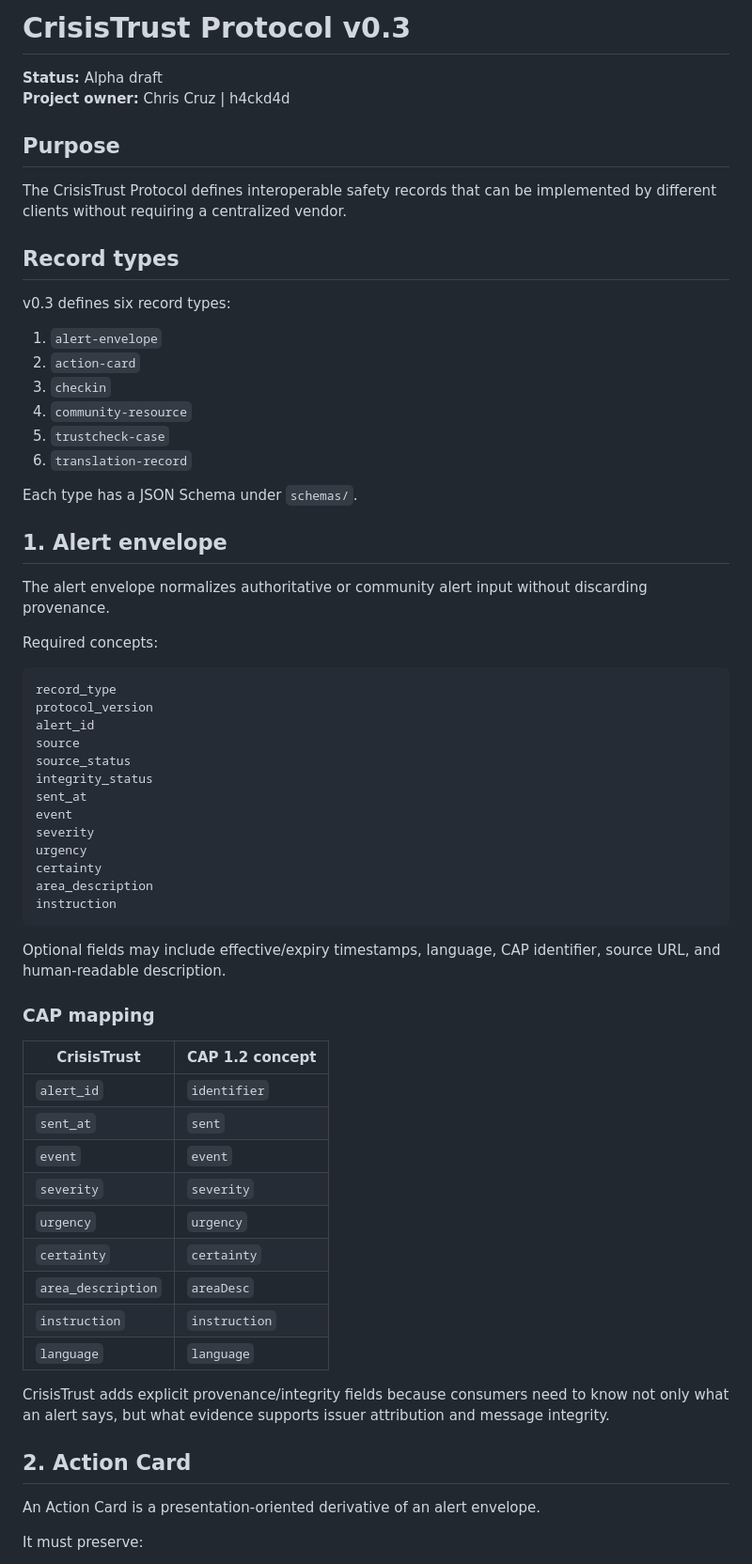
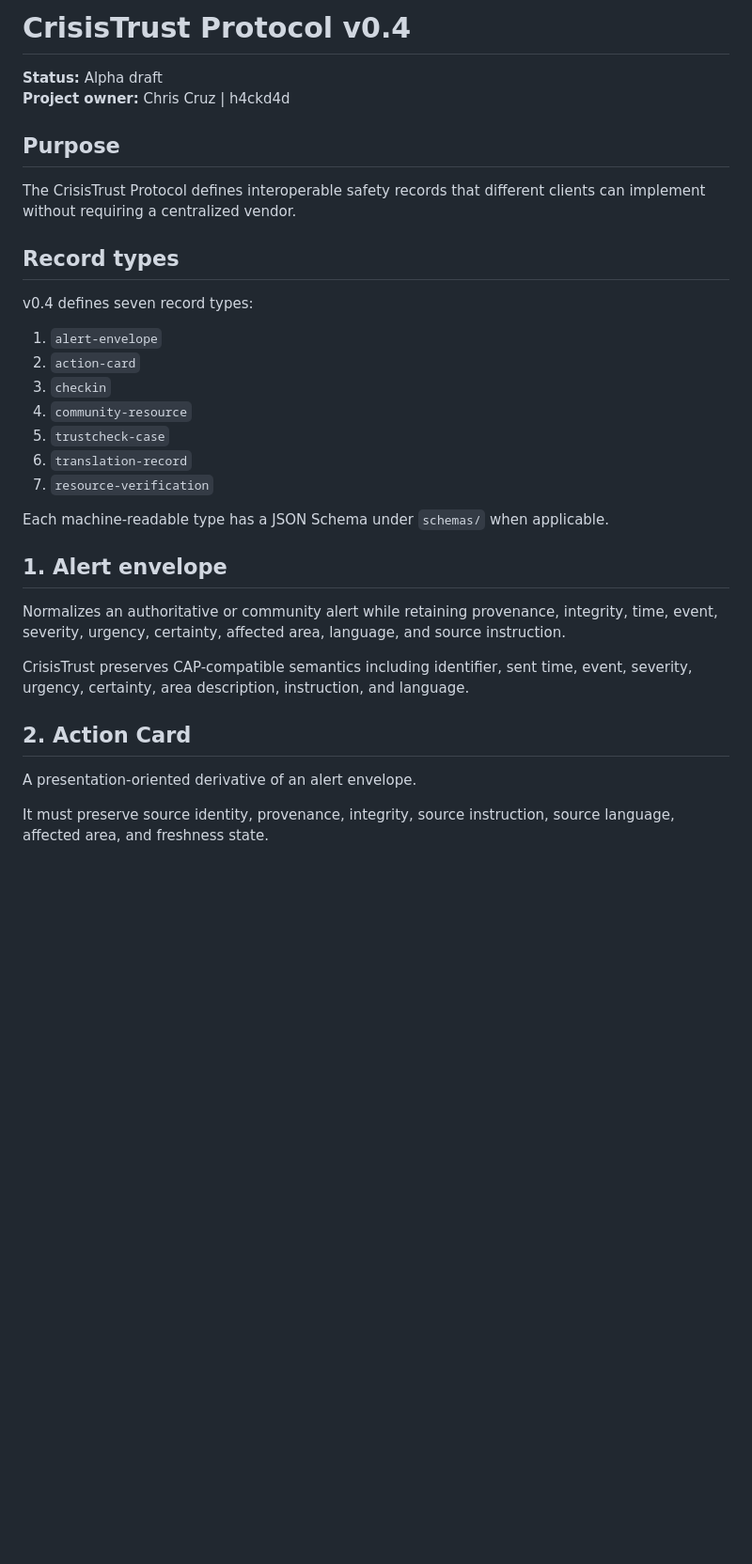
Before and after one commit to H4ckD4d/CrisisTrust, a Markdown page: docs/protocol.md, the part around one of its changes. Shown at 94% size. Rendered like a GitHub page; blank space fills up the shorter version.

````diff
--- a/docs/protocol.md
+++ b/docs/protocol.md
@@ -1,15 +1,15 @@
-# CrisisTrust Protocol v0.3
+# CrisisTrust Protocol v0.4
 
 **Status:** Alpha draft
 **Project owner:** Chris Cruz | h4ckd4d
 
 ## Purpose
 
-The CrisisTrust Protocol defines interoperable safety records that can be implemented by different clients without requiring a centralized vendor.
+The CrisisTrust Protocol defines interoperable safety records that different clients can implement without requiring a centralized vendor.
 
 ## Record types
 
-v0.3 defines six record types:
+v0.4 defines seven record types:
 
 1. `alert-envelope`
 2. `action-card`
@@ -17,52 +17,19 @@ v0.3 defines six record types:
 4. `community-resource`
 5. `trustcheck-case`
 6. `translation-record`
+7. `resource-verification`
 
-Each type has a JSON Schema under `schemas/`.
+Each machine-readable type has a JSON Schema under `schemas/` when applicable.
 
 ## 1. Alert envelope
 
-The alert envelope normalizes authoritative or community alert input without discarding provenance.
+Normalizes an authoritative or community alert while retaining provenance, integrity, time, event, severity, urgency, certainty, affected area, language, and source instruction.
 
-Required concepts:
-
-```text
-record_type
-protocol_version
-alert_id
-source
-source_status
-integrity_status
-sent_at
-event
-severity
-urgency
-certainty
-area_description
-instruction
-```
-
-Optional fields may include effective/expiry timestamps, language, CAP identifier, source URL, and human-readable description.
-
-### CAP mapping
-
-| CrisisTrust | CAP 1.2 concept |
-| --- | --- |
-| `alert_id` | `identifier` |
-| `sent_at` | `sent` |
-| `event` | `event` |
-| `severity` | `severity` |
-| `urgency` | `urgency` |
-| `certainty` | `certainty` |
-| `area_description` | `areaDesc` |
-| `instruction` | `instruction` |
-| `language` | `language` |
-
-CrisisTrust adds explicit provenance/integrity fields because consumers need to know not only what an alert says, but what evidence supports issuer attribution and message integrity.
+CrisisTrust preserves CAP-compatible semantics including identifier, sent time, event, severity, urgency, certainty, area description, instruction, and language.
 
 ## 2. Action Card
 
-An Action Card is a presentation-oriented derivative of an alert envelope.
+A presentation-oriented derivative of an alert envelope.
 
-It must preserve:
+It must preserve source identity, provenance, integrity, source instruction, source language, affected area, and freshness state.
 
````
Also changed, not shown: other parts of docs/protocol.md (+94 -156 lines).
